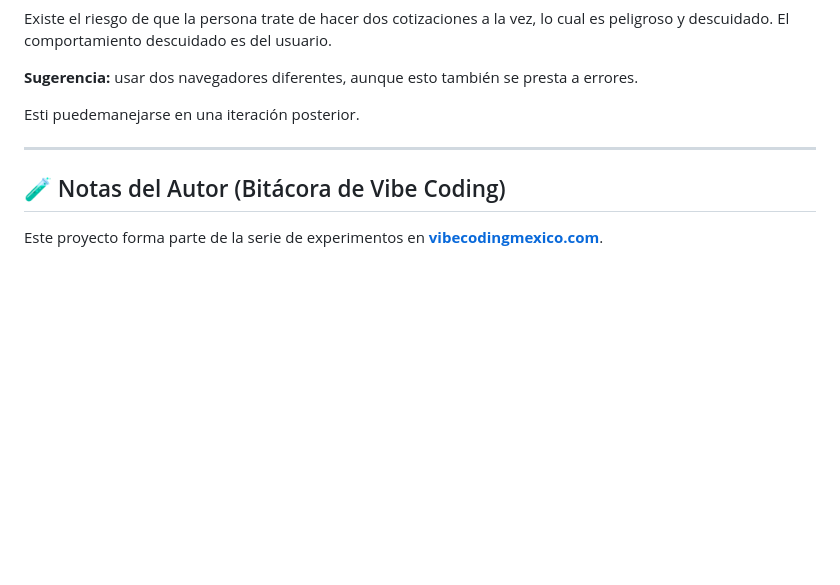
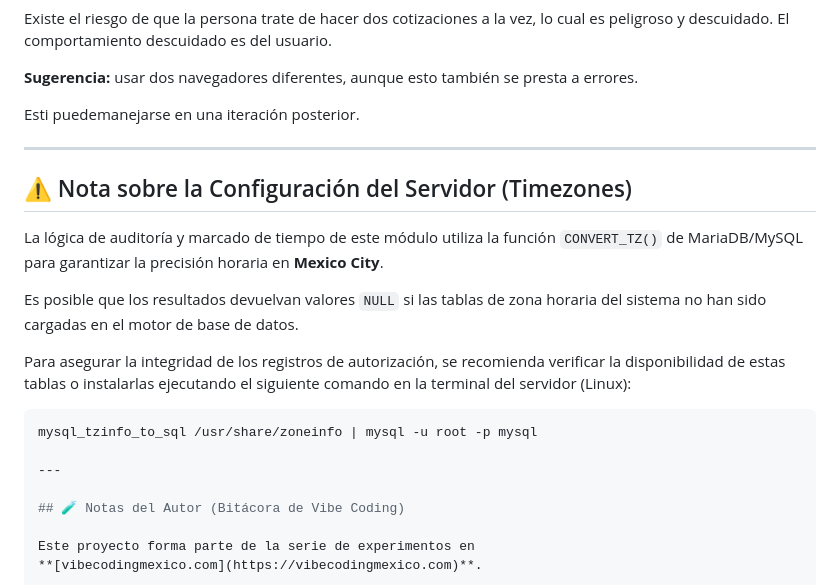
Before and after one commit to AlfonsoOrozcoAguilarnoNDA/maltir, a Markdown page: README.md, the part around the change. GitHub-like rendering; blank space fills up the shorter version.

````diff
--- a/README.md
+++ b/README.md
@@ -150,6 +150,18 @@ Existe el riesgo de que la persona trate de hacer dos cotizaciones a la vez, lo
 Esti puedemanejarse en una iteración posterior.
 
 ---
+## ⚠️ Nota sobre la Configuración del Servidor (Timezones)
+
+La lógica de auditoría y marcado de tiempo de este módulo utiliza la función `CONVERT_TZ()` de MariaDB/MySQL para garantizar la precisión horaria en **Mexico City**.
+
+Es posible que los resultados devuelvan valores `NULL` si las tablas de zona horaria del sistema no han sido cargadas en el motor de base de datos.
+
+Para asegurar la integridad de los registros de autorización, se recomienda verificar la disponibilidad de estas tablas o instalarlas ejecutando el siguiente comando en la terminal del servidor (Linux):
+
+```bash
+mysql_tzinfo_to_sql /usr/share/zoneinfo | mysql -u root -p mysql
+
+---
 
 ## 🧪 Notas del Autor (Bitácora de Vibe Coding)
 
````
